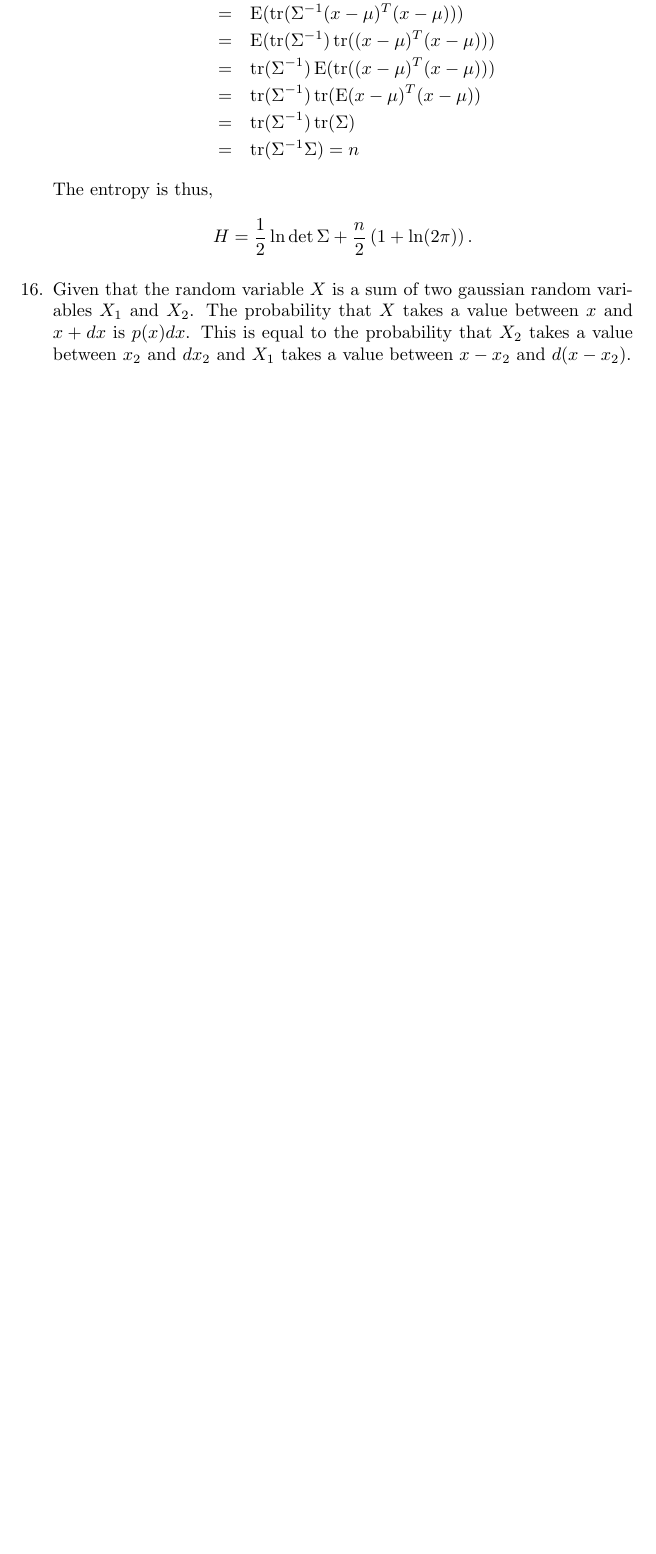
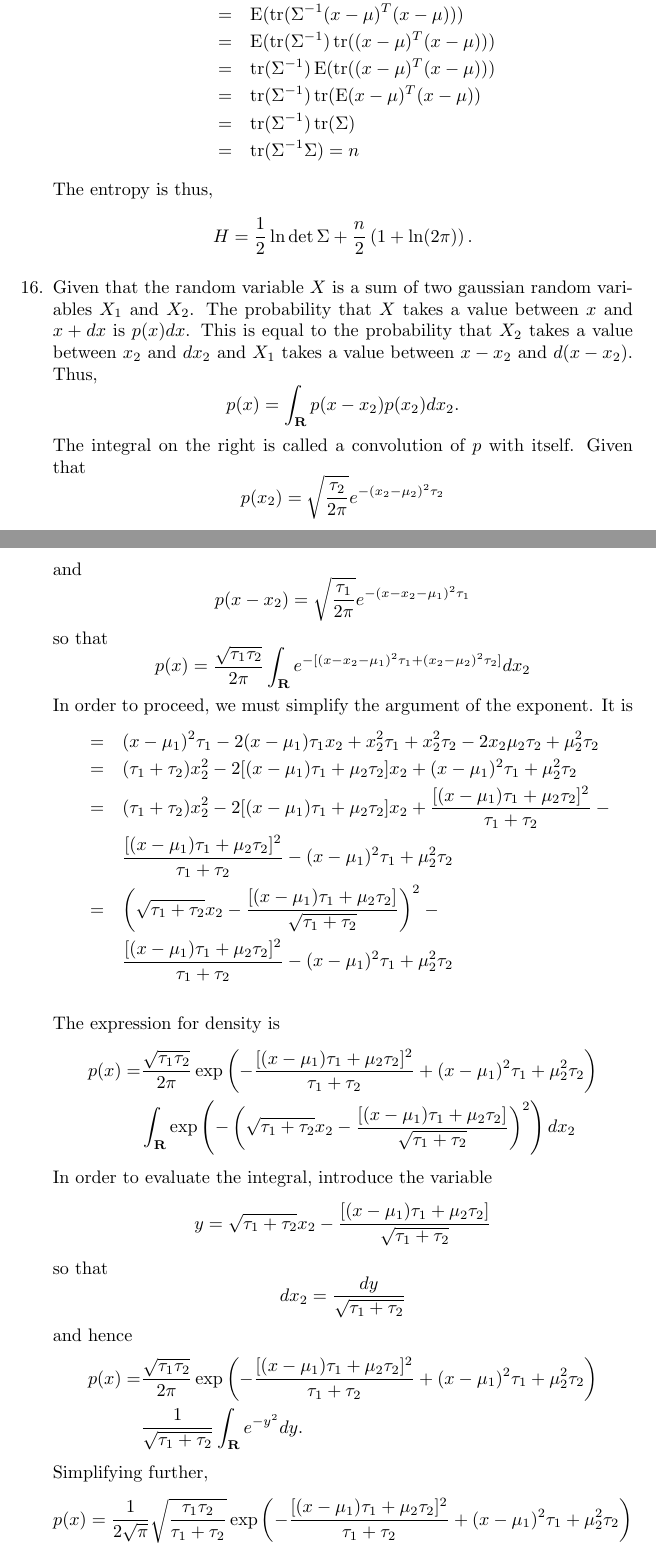
Before and after one commit to drameyjoshi/statistics, a LaTeX thesis (prml/prml.tex, which reads prml/c2.tex): part of page 45 of 46 before the commit and two parts of pages 45 and 46 of 47 after it, the two joined at a grey line, cut so that both start at the same text, the shorter picture padded with empty space. Compiled offline with pdfLaTeX.

Commit message:
WIP 07Jan2020

```diff
--- a/prml/c2.tex
+++ b/prml/c2.tex
@@ -685,5 +691,55 @@ H = \frac{1}{2}\ln\det\Sigma + \frac{n}{2}\left(1 + \ln(2\pi)\right).
 \item Given that the random variable $X$ is a sum of two gaussian random variables $X_1$ and $X_2$.
 The probability that $X$ takes a value between $x$ and $x + dx$ is $p(x)dx$. This is equal to the
 probability that $X_2$ takes a value between $x_2$ and $dx_2$ and $X_1$ takes a value between $x - x_2$
-and $d(x - x_2)$.
+and $d(x - x_2)$. Thus,
+\[
+p(x) = \int_\sor p(x - x_2)p(x_2)dx_2.
+\]
+The integral on the right is called a convolution of $p$ with itself. Given that
+\[
+p(x_2) = \sqrt{\frac{\tau_2}{2\pi}}e^{-(x_2 - \mu_2)^2\tau_2}
+\]
+and
+\[
+p(x - x_2) = \sqrt{\frac{\tau_1}{2\pi}}e^{-(x - x_2 - \mu_1)^2\tau_1}
+\]
+so that
+\[
+p(x) = \frac{\sqrt{\tau_1\tau_2}}{2\pi}\int_\sor e^{-[(x - x_2 - \mu_1)^2\tau_1 + (x_2 - \mu_2)^2\tau_2]}dx_2
+\]
+In order to proceed, we must simplify the argument of the exponent. It is
+\begin{eqnarray*}
+&=& (x - \mu_1)^2\tau_1 - 2(x - \mu_1)\tau_1x_2 + x_2^2\tau_1 + x_2^2\tau_2 - 2x_2\mu_2\tau_2 + \mu_2^2\tau_2 \\
+&=& (\tau_1 + \tau_2)x_2^2 -2[(x - \mu_1)\tau_1 + \mu_2\tau_2]x_2 + (x - \mu_1)^2\tau_1 + \mu_2^2\tau_2 \\
+&=& (\tau_1 + \tau_2)x_2^2 -2[(x - \mu_1)\tau_1 + \mu_2\tau_2]x_2 + \frac{[(x - \mu_1)\tau_1 + \mu_2\tau_2]^2}{\tau_1 + \tau_2} - \\
+& & \frac{[(x - \mu_1)\tau_1 + \mu_2\tau_2]^2}{\tau_1 + \tau_2} - (x - \mu_1)^2\tau_1 + \mu_2^2\tau_2 \\
+&=& \left(\sqrt{\tau_1 + \tau_2}x_2 - \frac{[(x - \mu_1)\tau_1 + \mu_2\tau_2]}{\sqrt{\tau_1 + \tau_2}}\right)^2 - \\
+& & \frac{[(x - \mu_1)\tau_1 + \mu_2\tau_2]^2}{\tau_1 + \tau_2} - (x - \mu_1)^2\tau_1 + \mu_2^2\tau_2 \\
+\end{eqnarray*}
+The expression for density is
+\[
+\begin{split}
+p(x) = & \frac{\sqrt{\tau_1\tau_2}}{2\pi}\exp\left(-\frac{[(x - \mu_1)\tau_1 + \mu_2\tau_2]^2}{\tau_1 + \tau_2} + (x - \mu_1)^2\tau_1 + \mu_2^2\tau_2\right) \\
+ & \int_\sor\exp\left(-\left(\sqrt{\tau_1 + \tau_2}x_2 - \frac{[(x - \mu_1)\tau_1 + \mu_2\tau_2]}{\sqrt{\tau_1 + \tau_2}}\right)^2\right)dx_2
+\end{split}
+\]
+In order to evaluate the integral, introduce the variable
+\[
+y = \sqrt{\tau_1 + \tau_2}x_2 - \frac{[(x - \mu_1)\tau_1 + \mu_2\tau_2]}{\sqrt{\tau_1 + \tau_2}}
+\]
+so that
+\[
+dx_2 = \frac{dy}{\sqrt{\tau_1 + \tau_2}}
+\]
+and hence
+\[
+\begin{split}
+p(x) = & \frac{\sqrt{\tau_1\tau_2}}{2\pi}\exp\left(-\frac{[(x - \mu_1)\tau_1 + \mu_2\tau_2]^2}{\tau_1 + \tau_2} + (x - \mu_1)^2\tau_1 + \mu_2^2\tau_2\right) \\
+ & \frac{1}{\sqrt{\tau_1+\tau_2}}\int_\sor e^{-y^2}dy.
+\end{split}
+\]
+Simplifying further,
+\[
+p(x) = \frac{1}{2\sqrt{\pi}}\sqrt{\frac{\tau_1\tau_2}{\tau_1 + \tau_2}}\exp\left(-\frac{[(x - \mu_1)\tau_1 + \mu_2\tau_2]^2}{\tau_1 + \tau_2} + (x - \mu_1)^2\tau_1 + \mu_2^2\tau_2\right)
+\]
 \end{enumerate}
```
Also changed, not shown: prml/c2.tex (10 more changed lines).
